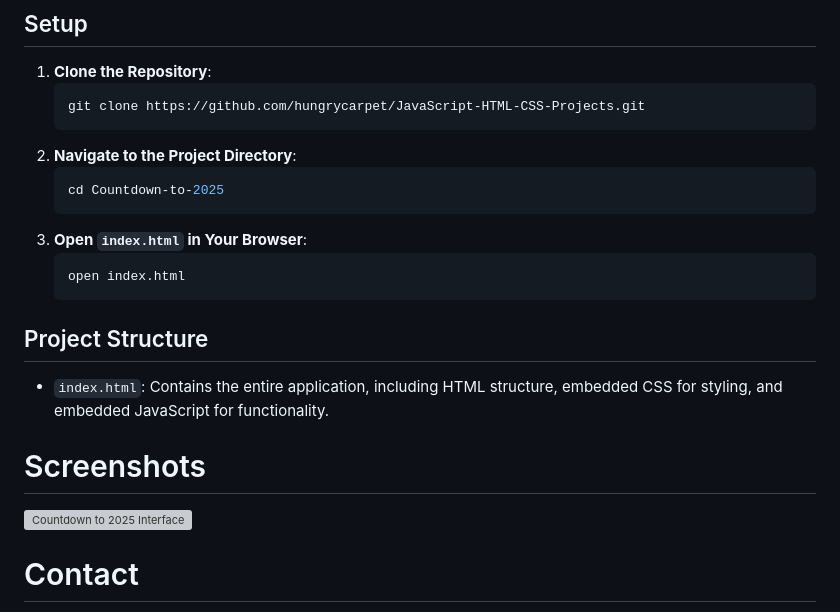
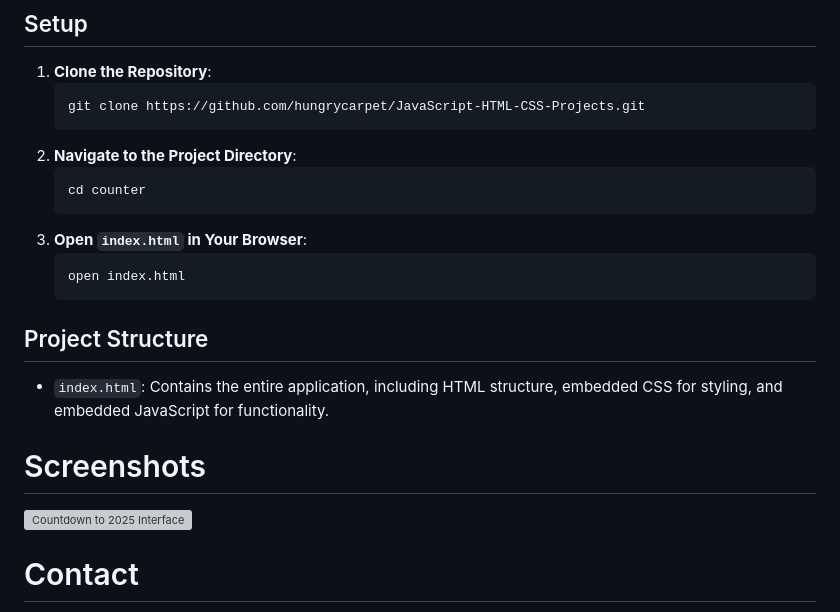
Before and after one commit to hungrycarpet/JavaScript-HTML-CSS-Projects, a Markdown page: counter/README.md, the part around the change printed below. Rendered like a GitHub page; grey boxes are pictures that could not be loaded.

````diff
--- a/counter/README.md
+++ b/counter/README.md
@@ -38,8 +38,7 @@ The Countdown to 2025 is an elegant and user-friendly web application designed t
     ```
 2. **Navigate to the Project Directory**:
     ```bash
-    cd Countdown-to-2025
-    ```
+    cd counter
 3. **Open `index.html` in Your Browser**:
     ```bash
     open index.html
````
Also changed, not shown: other parts of counter/README.md (+1 -1 lines).
